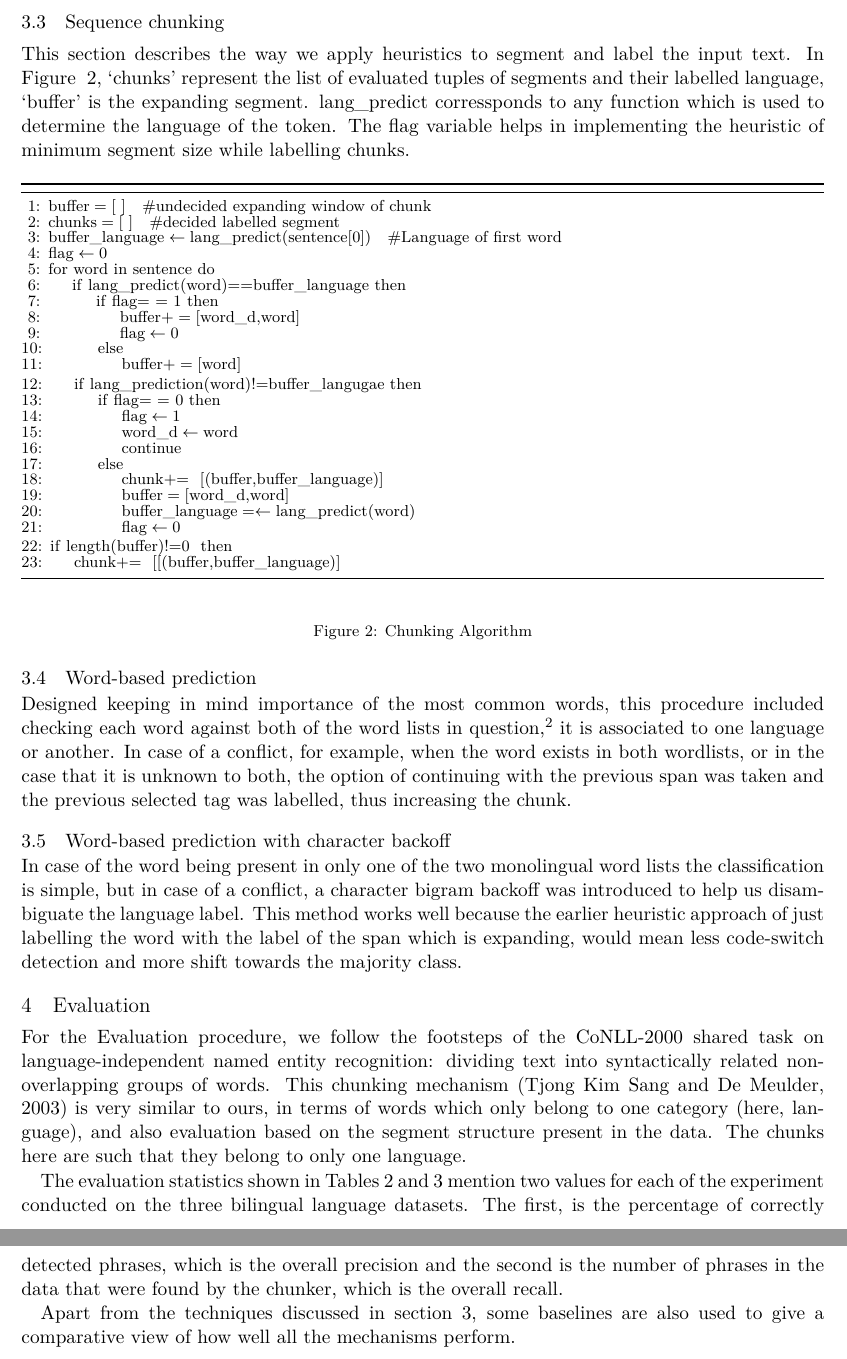
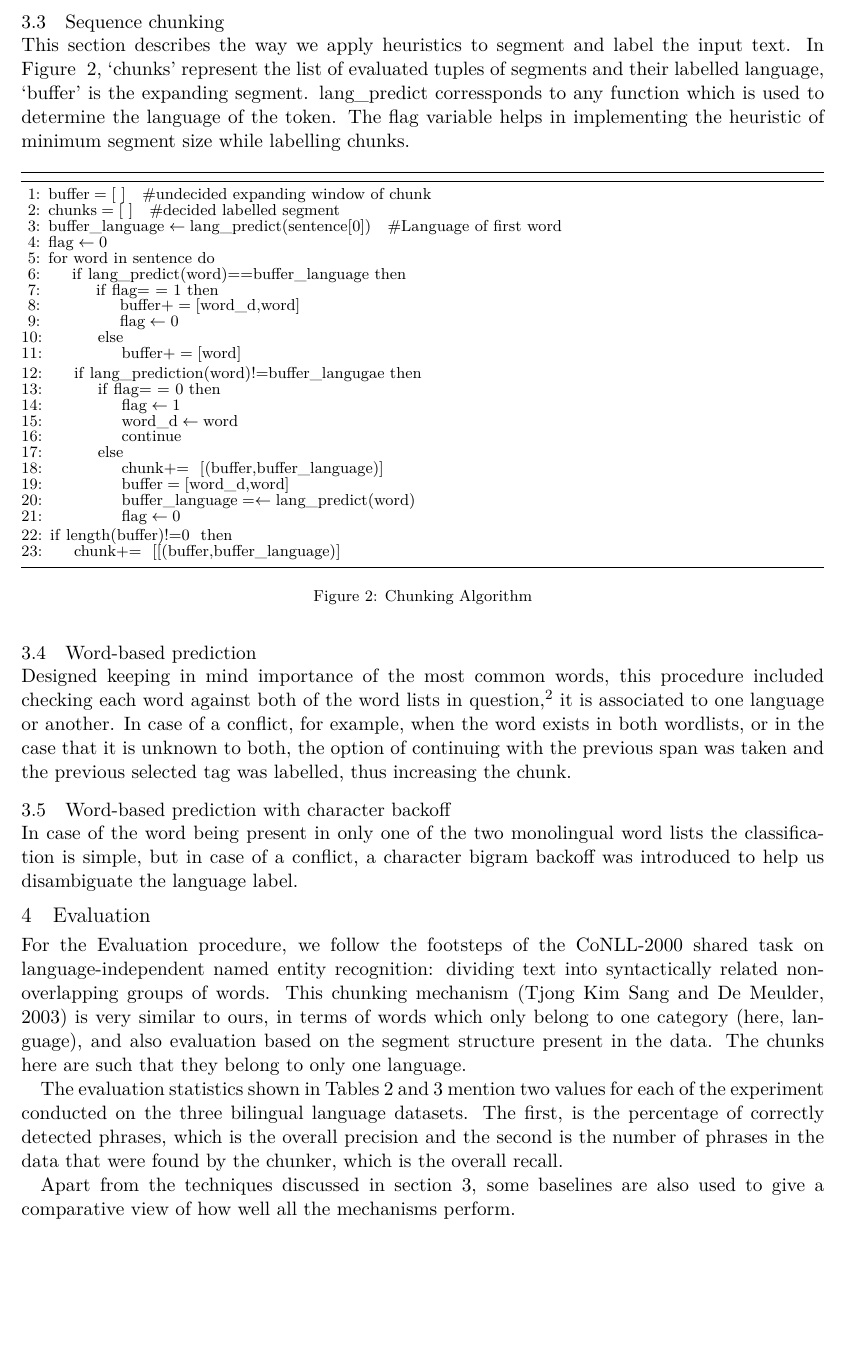
Before and after one commit to apertium/papers, a LaTeX paper (codeswitch-cltw-2014/codeswitch_camera_ready.tex): two parts of pages 3 and 4 of 5 before the commit and part of page 3 of 5 after it, the two joined at a grey line, cut so that both start at the same text, the shorter picture padded with empty space. Compiled offline with XeLaTeX.

Commit message:
maybe there
git-svn-id: https://svn.code.sf.net/p/apertium/svn/branches/papers/@55076 72bbbca6-d526-0410-a7d9-f06f51895060

```diff
--- a/codeswitch-cltw-2014/codeswitch_camera_ready.tex
+++ b/codeswitch-cltw-2014/codeswitch_camera_ready.tex
@@ -263,11 +268,13 @@ variable helps in implementing the heuristic of minimum segment size while label
 %\Statex{}
 \end{algorithmic}}
 \end{algorithm}
+\vspace{-0.4cm}
 \begin{figure}[hb]
 \def\@fs@post{}
 \caption{Chunking Algorithm}
 \label{fig:chunkal}
 \end{figure}
+\vspace{-0.4cm}
 %A flag is set at the beginning of the input text, and this moves forward to the position in the text upto where confident
 %chunking has been performed. For example, in case of a continuous prediction there would be no change and since the
 %predicted tag of the new word corresponds to that already of the expanding chunk, this word is also included in the
@@ -277,9 +284,8 @@ variable helps in implementing the heuristic of minimum segment size while label
 %is noted and a new chunk is created with the changed label. In this process, we are trying to identify the sub-segments
 %that we need, thus performing both tasks at once, the first being language prediction and second being the chunking decision.
 
-\vspace{-0.7cm}
 \subsection{Word-based prediction}
-\vspace{-0.132cm}
+\vspace{-0.152cm}
 \label{wbased}
 
 Designed keeping in mind importance of the most common words, this procedure included
@@ -297,7 +303,8 @@ of continuing with the previous span was taken and the previous selected tag was
 %A better way to predict the spans of the sub-segments of the text is to include the two methods of word and character-based techniques
 %as described above.
 In case of the word being present in only one of the two monolingual word lists the classification is simple,
-but in case of a conflict, a character bigram backoff was introduced to help us disambiguate the language label. This method works well because the earlier heuristic approach of just labelling the word with the label of the span which is expanding, would mean less code-switch detection and more shift towards the majority class.
+but in case of a conflict, a character bigram backoff was introduced to help us disambiguate the language label.
+%This method works well because the earlier heuristic approach of just labelling the word with the label of the span which is expanding, would mean less code-switch detection and more shift towards the majority class.
 
 
 % issues:
@@ -307,8 +314,9 @@ but in case of a conflict, a character bigram backoff was introduced to help us
 %% abbreviations
 
 
+\vspace{-0.132cm}
 \section{Evaluation}
-\vspace{-0.152cm}
+\vspace{-0.132cm}
 \label{sec:eval}
 
 For the Evaluation procedure, we follow the footsteps of the CoNLL-2000 shared task on language-independent
```
Also changed, not shown: codeswitch-cltw-2014/codeswitch_camera_ready.pdf, codeswitch-cltw-2014/codeswitch_camera_ready.tex (14 more changed lines).
